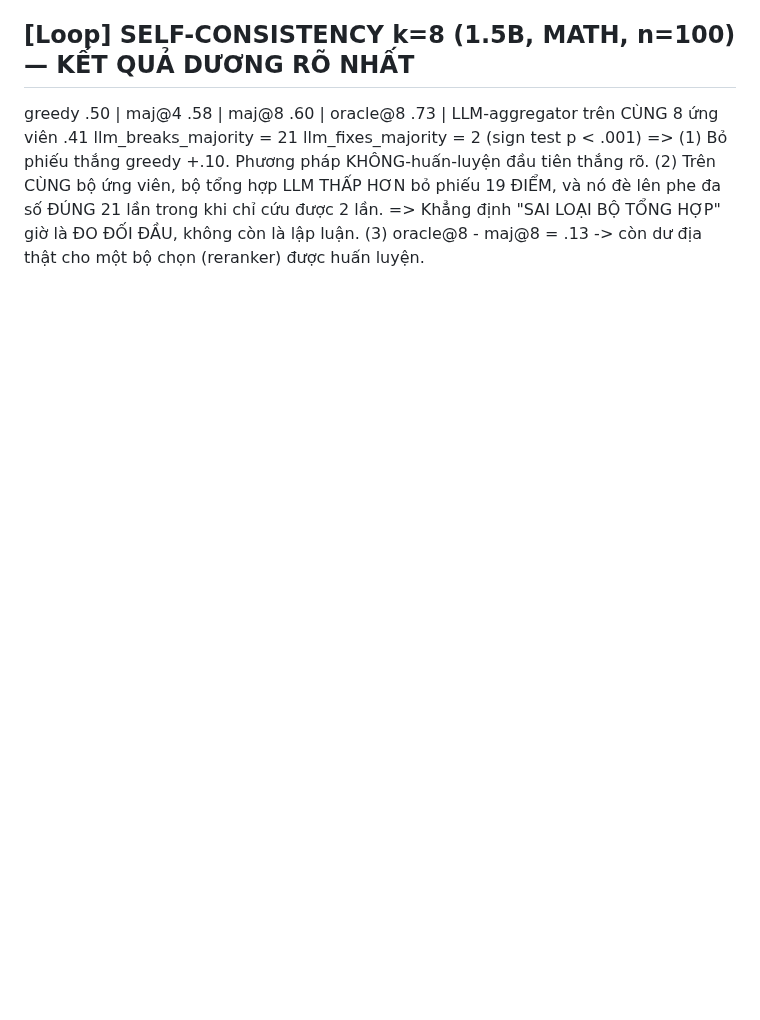
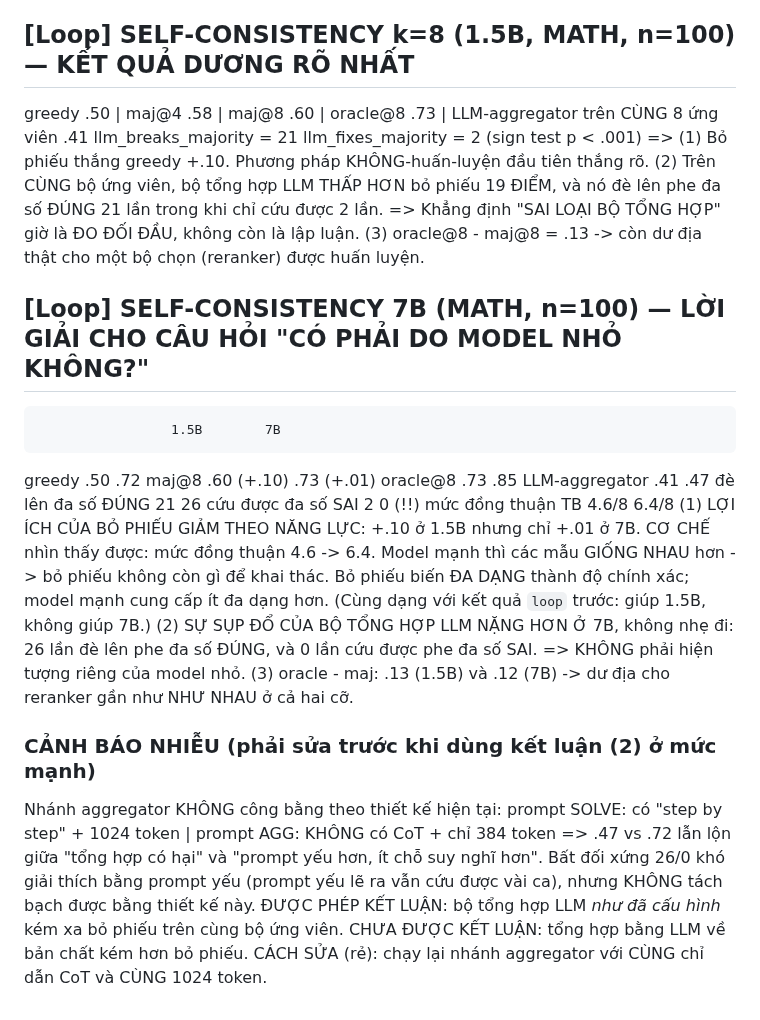
Before and after one commit to duongtrongnguyen123/multiagent-shapley-credit, a Markdown page: shapley/docs/IDEAS.md, the part around the change. Rendered like a GitHub page; blank space fills up the shorter version.

Commit message:
Self-consistency at 7B: voting gain shrinks with capacity, aggregator collapse worsens
maj@8 gains +.10 at 1.5B but only +.01 at 7B; mean sample agreement rises 4.6->6.4, so voting
has less diversity to exploit. LLM aggregator overrides 26 correct majorities and rescues 0 at
7B - not a small-model artifact. Flagging a confound: the aggregator prompt lacks the CoT
instruction and gets 384 vs 1024 tokens, so the strong form of the claim needs a matched rerun.

```diff
--- a/shapley/docs/IDEAS.md
+++ b/shapley/docs/IDEAS.md
@@ -207,3 +207,30 @@ Nhìn vào FIXES (không phải chỉ số chính đã đăng ký):
        ĐÚNG 21 lần trong khi chỉ cứu được 2 lần.
    => Khẳng định "SAI LOẠI BỘ TỔNG HỢP" giờ là ĐO ĐỐI ĐẦU, không còn là lập luận.
    (3) oracle@8 - maj@8 = .13 -> còn dư địa thật cho một bộ chọn (reranker) được huấn luyện.
+
+## [Loop] SELF-CONSISTENCY 7B (MATH, n=100) — LỜI GIẢI CHO CÂU HỎI "CÓ PHẢI DO MODEL NHỎ KHÔNG?"
+                     1.5B        7B
+  greedy             .50         .72
+  maj@8              .60 (+.10)  .73 (+.01)
+  oracle@8           .73         .85
+  LLM-aggregator     .41         .47
+  đè lên đa số ĐÚNG  21          26
+  cứu được đa số SAI  2           0   (!!)
+  mức đồng thuận TB  4.6/8       6.4/8
+(1) LỢI ÍCH CỦA BỎ PHIẾU GIẢM THEO NĂNG LỰC: +.10 ở 1.5B nhưng chỉ +.01 ở 7B.
+    CƠ CHẾ nhìn thấy được: mức đồng thuận 4.6 -> 6.4. Model mạnh thì các mẫu GIỐNG NHAU hơn
+    -> bỏ phiếu không còn gì để khai thác. Bỏ phiếu biến ĐA DẠNG thành độ chính xác;
+    model mạnh cung cấp ít đa dạng hơn. (Cùng dạng với kết quả `loop` trước: giúp 1.5B, không giúp 7B.)
+(2) SỰ SỤP ĐỔ CỦA BỘ TỔNG HỢP LLM NẶNG HƠN Ở 7B, không nhẹ đi: 26 lần đè lên phe đa số ĐÚNG,
+    và 0 lần cứu được phe đa số SAI. => KHÔNG phải hiện tượng riêng của model nhỏ.
+(3) oracle - maj: .13 (1.5B) và .12 (7B) -> dư địa cho reranker gần như NHƯ NHAU ở cả hai cỡ.
+
+### CẢNH BÁO NHIỄU (phải sửa trước khi dùng kết luận (2) ở mức mạnh)
+Nhánh aggregator KHÔNG công bằng theo thiết kế hiện tại:
+  prompt SOLVE: có "step by step" + 1024 token | prompt AGG: KHÔNG có CoT + chỉ 384 token
+=> .47 vs .72 lẫn lộn giữa "tổng hợp có hại" và "prompt yếu hơn, ít chỗ suy nghĩ hơn".
+   Bất đối xứng 26/0 khó giải thích bằng prompt yếu (prompt yếu lẽ ra vẫn cứu được vài ca),
+   nhưng KHÔNG tách bạch được bằng thiết kế này.
+ĐƯỢC PHÉP KẾT LUẬN: bộ tổng hợp LLM *như đã cấu hình* kém xa bỏ phiếu trên cùng bộ ứng viên.
+CHƯA ĐƯỢC KẾT LUẬN: tổng hợp bằng LLM về bản chất kém hơn bỏ phiếu.
+CÁCH SỬA (rẻ): chạy lại nhánh aggregator với CÙNG chỉ dẫn CoT và CÙNG 1024 token.
```
